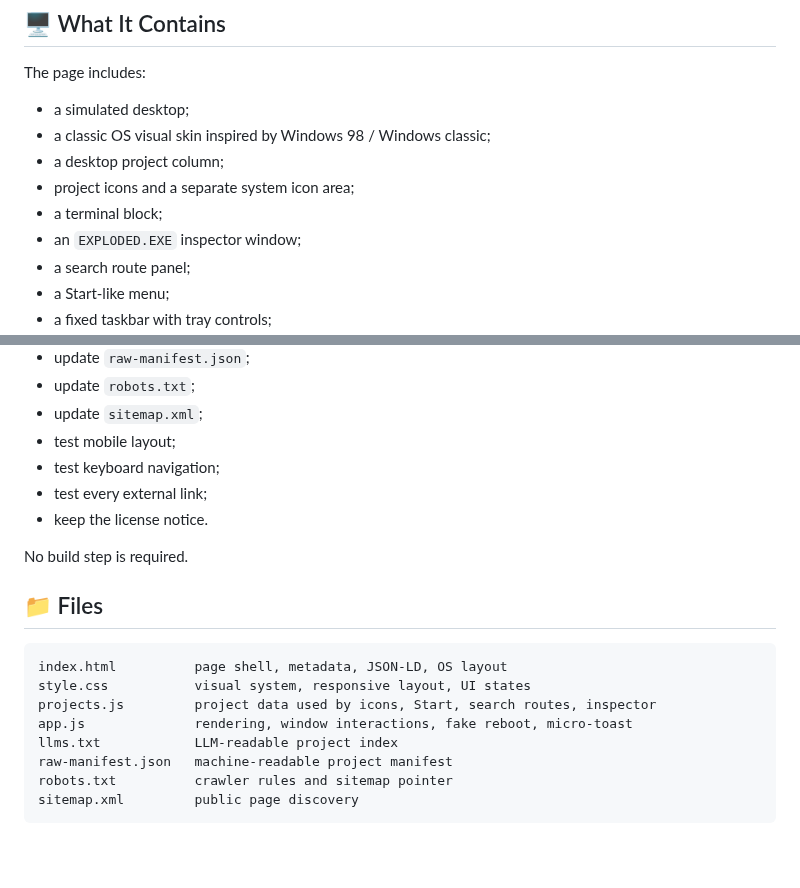
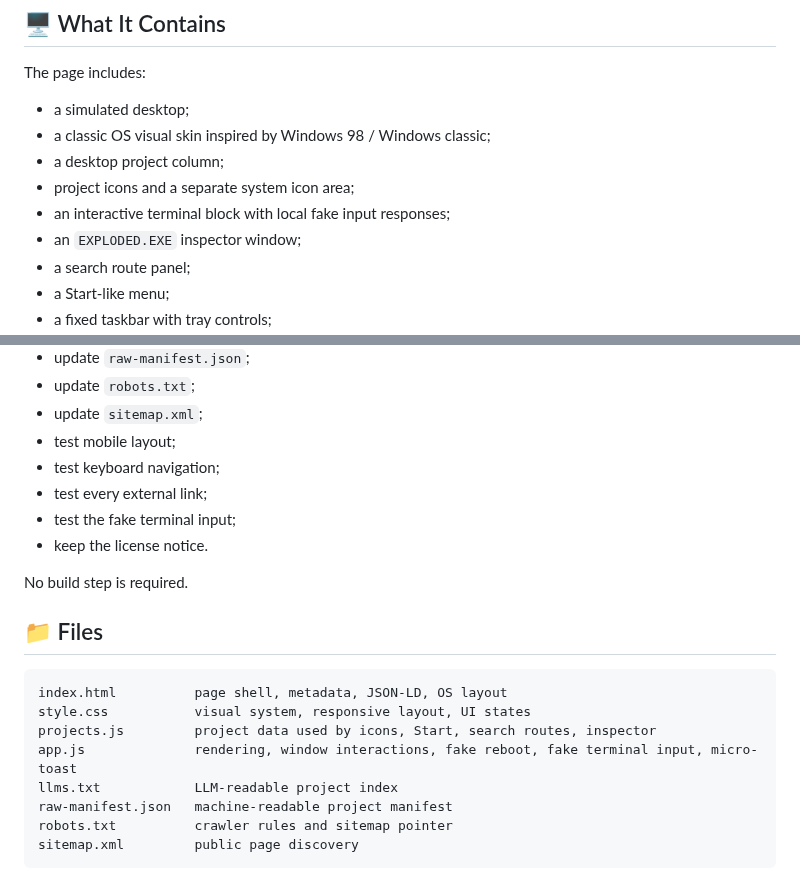
Before and after one commit to XxYouDeaDPunKxX/XxYouDeaDPunKxX, a Markdown page: README.md, 2 parts joined by grey strips. GitHub-like rendering; blank space fills up the shorter version.

```diff
--- a/README.md
+++ b/README.md
@@ -30,7 +30,7 @@ The page includes:
 - a classic OS visual skin inspired by Windows 98 / Windows classic;
 - a desktop project column;
 - project icons and a separate system icon area;
-- a terminal block;
+- an interactive terminal block with local fake input responses;
 - an `EXPLODED.EXE` inspector window;
 - a search route panel;
 - a Start-like menu;
@@ -65,6 +65,7 @@ If you reuse this branch:
 - test mobile layout;
 - test keyboard navigation;
 - test every external link;
+- test the fake terminal input;
 - keep the license notice.
 
 No build step is required.
@@ -75,7 +76,7 @@ No build step is required.
 index.html          page shell, metadata, JSON-LD, OS layout
 style.css           visual system, responsive layout, UI states
 projects.js         project data used by icons, Start, search routes, inspector
-app.js              rendering, window interactions, fake reboot, micro-toast
+app.js              rendering, window interactions, fake reboot, fake terminal input, micro-toast
 llms.txt            LLM-readable project index
 raw-manifest.json   machine-readable project manifest
 robots.txt          crawler rules and sitemap pointer
```
Also changed, not shown: other parts of README.md (+29 -3 lines).
